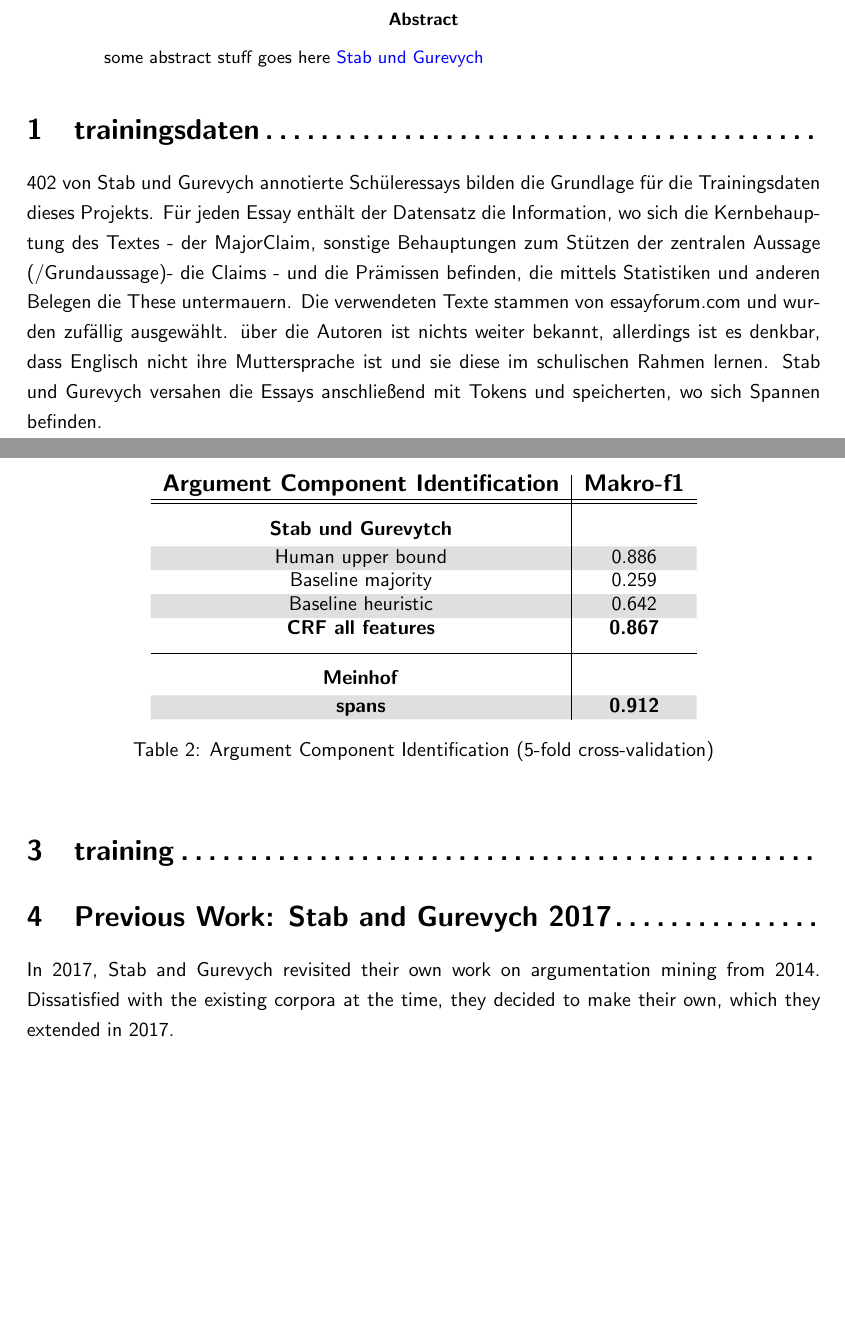
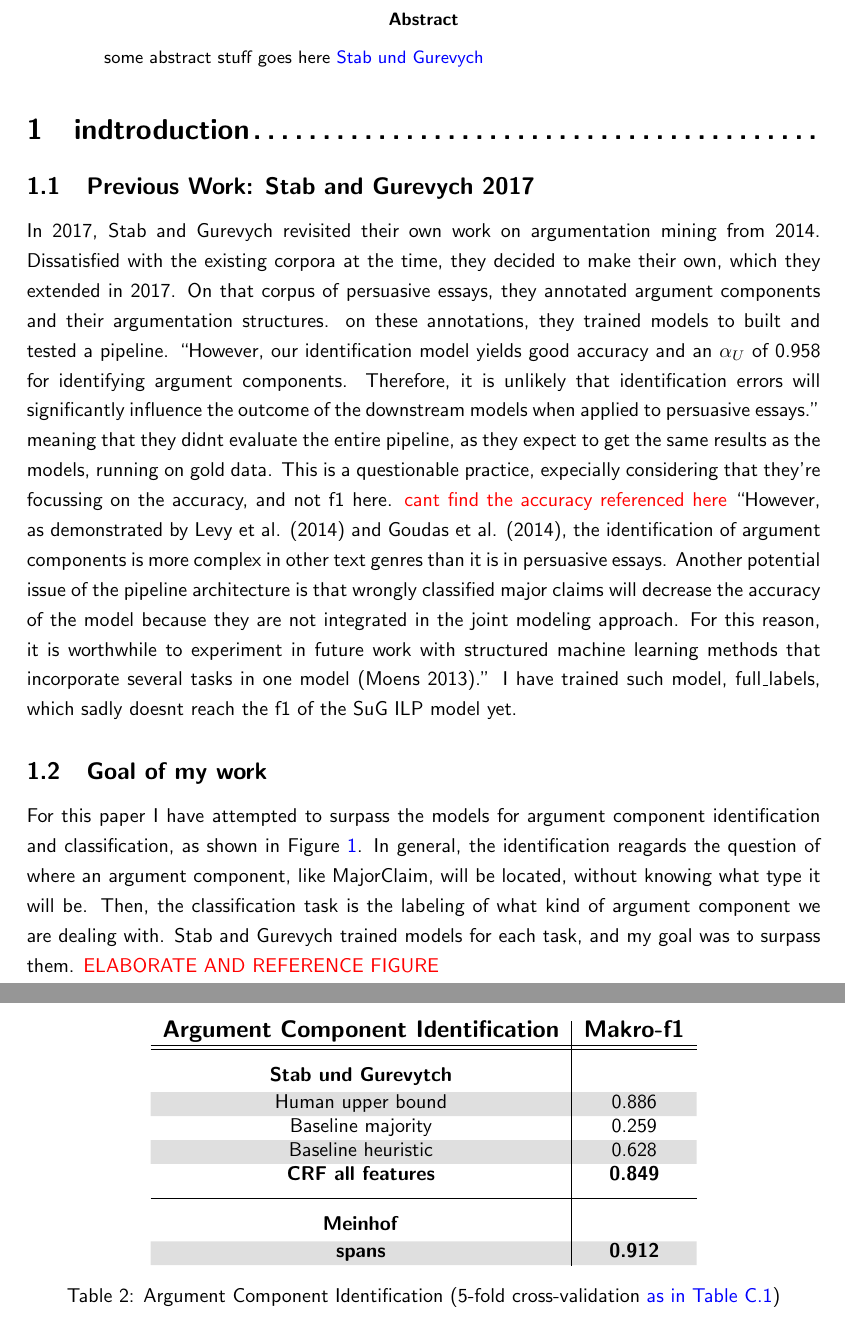
Before and after one commit to Theoreticallyhugo/argument_mining_SuG, a LaTeX paper (paper/notes.tex): two parts of pages 1 and 2 of 3 before the commit and two parts of pages 1 and 3 of 4 after it, joined at a grey line, cut so that both start at the same text, the shorter picture padded with empty space. Compiled offline with pdfLaTeX.

Commit message:
improved tables, and first quotes

```diff
--- a/paper/notes.tex
+++ b/paper/notes.tex
@@ -77,3 +77,16 @@
   \begin{abstract}
   some abstract stuff goes here \href{https://aclanthology.org/J17-3005/}{Stab und Gurevych}
   \end{abstract}
+  \section{indtroduction\dotfill}
+  \subsection{Previous Work: Stab and Gurevych 2017}
+  In 2017, Stab and Gurevych revisited their own work on argumentation mining from 2014. Dissatisfied with the existing corpora at the time, they decided to make their own, which they extended in 2017. On that corpus of persuasive essays, they annotated argument components and their argumentation structures. on these annotations, they trained models to built and tested a pipeline.
+  ``However, our identification model yields good accuracy and an $\alpha_U$ of 0.958 for identifying argument components. Therefore, it is unlikely that identification errors will significantly influence the outcome of the downstream models when applied to persuasive essays.'' meaning that they didnt evaluate the entire pipeline, as they expect to get the same results as the models, running on gold data. This is a questionable practice, expecially considering that they're focussing on the accuracy, and not f1 here. \textcolor{red}{cant find the accuracy referenced here}
+  ``However, as demonstrated by Levy et al. (2014) and Goudas et al.
+(2014), the identification of argument components is more complex in other text genres
+than it is in persuasive essays. Another potential issue of the pipeline architecture is that
+wrongly classified major claims will decrease the accuracy of the model because they
+are not integrated in the joint modeling approach. For this reason, it is worthwhile to
+experiment in future work with structured machine learning methods that incorporate
+several tasks in one model (Moens 2013).'' I have trained such model, full\_labels, which sadly doesnt reach the f1 of the SuG ILP model yet.
+  \subsection{Goal of my work}
+  For this paper I have attempted to surpass the models for argument component identification and classification, as shown in Figure~\ref{fig:model_tree}. In general, the identification reagards the question of where an argument component, like MajorClaim, will be located, without knowing what type it will be. Then, the classification task is the labeling of what kind of argument component we are dealing with. Stab and Gurevych trained models for each task, and my goal was to surpass them.  \textcolor{red}{ELABORATE AND REFERENCE FIGURE}
@@ -80,4 +97,3 @@
+    \label{fig:model_tree}
+  \end{figure}
   \section{trainingsdaten\dotfill}
-  402 von Stab und Gurevych annotierte Schüleressays bilden die Grundlage für die Trainingsdaten dieses Projekts. Für jeden Essay enthält der Datensatz die Information, wo sich die Kernbehauptung des Textes - der MajorClaim, sonstige Behauptungen zum Stützen der zentralen Aussage (/Grundaussage)- die Claims - und die Prämissen befinden, die mittels Statistiken und anderen Belegen die These untermauern.
-  Die verwendeten Texte stammen von essayforum.com und wurden zufällig ausgewählt. über die Autoren ist nichts weiter bekannt, allerdings ist es denkbar, dass Englisch nicht ihre Muttersprache ist und sie diese im schulischen Rahmen lernen.
-  Stab und Gurevych versahen die Essays anschließend mit Tokens und speicherten, wo sich Spannen befinden.
@@ -136,15 +150,15 @@ The corpus consists of 402 essays, downloaded, and randomly selected, from essay
       Human upper bound & 0.886\\
       Baseline majority & 0.259\\
       \rowcolor{gray!25}
-      Baseline heuristic & 0.642\\
-      \textbf{CRF all features} & \textbf{0.867}\B\\
+      Baseline heuristic & 0.628\\
+      \textbf{CRF all features} & \textbf{0.849}\B\\
       \hline
       \textbf{Meinhof} & \T \I \\
       \rowcolor{gray!25}
       \textbf{spans} & \textbf{0.912}\\
     \end{NiceTabular}
-    \caption{Argument Component Identification (5-fold cross-validation)}
-    \label{tab:my_label}
+    \caption{Argument Component Identification (5-fold cross-validation \href{https://aclanthology.org/J17-3005.pdf}{as in Table C.1})}
+    \label{tab:ident_f1}
   \end{table}
 
   \begin{table}[!h]
@@ -177,11 +188,9 @@ The corpus consists of 402 essays, downloaded, and randomly selected, from essay
       \textit{full\_pipe} & \textit{TO-DO}\\
 
     \end{NiceTabular}
-    \caption{Argument Component Classification (5-fold cross-validation)}
-    \label{tab:my_label}
+    \caption{Argument Component Classification (5-fold cross-validation \href{https://aclanthology.org/J17-3005.pdf}{as in Table C.2})}
+    \label{tab:class_f1}
   \end{table}
 
   \section{training\dotfill}
-  \section{Previous Work: Stab and Gurevych 2017\dotfill}
-  In 2017, Stab and Gurevych revisited their own work on argumentation mining from 2014. Dissatisfied with the existing corpora at the time, they decided to make their own, which they extended in 2017.
 \end{document}
```
Also changed, not shown: paper/notes.pdf, paper/s-g_model_tree.png (added), paper/notes.tex (23 more changed lines).
